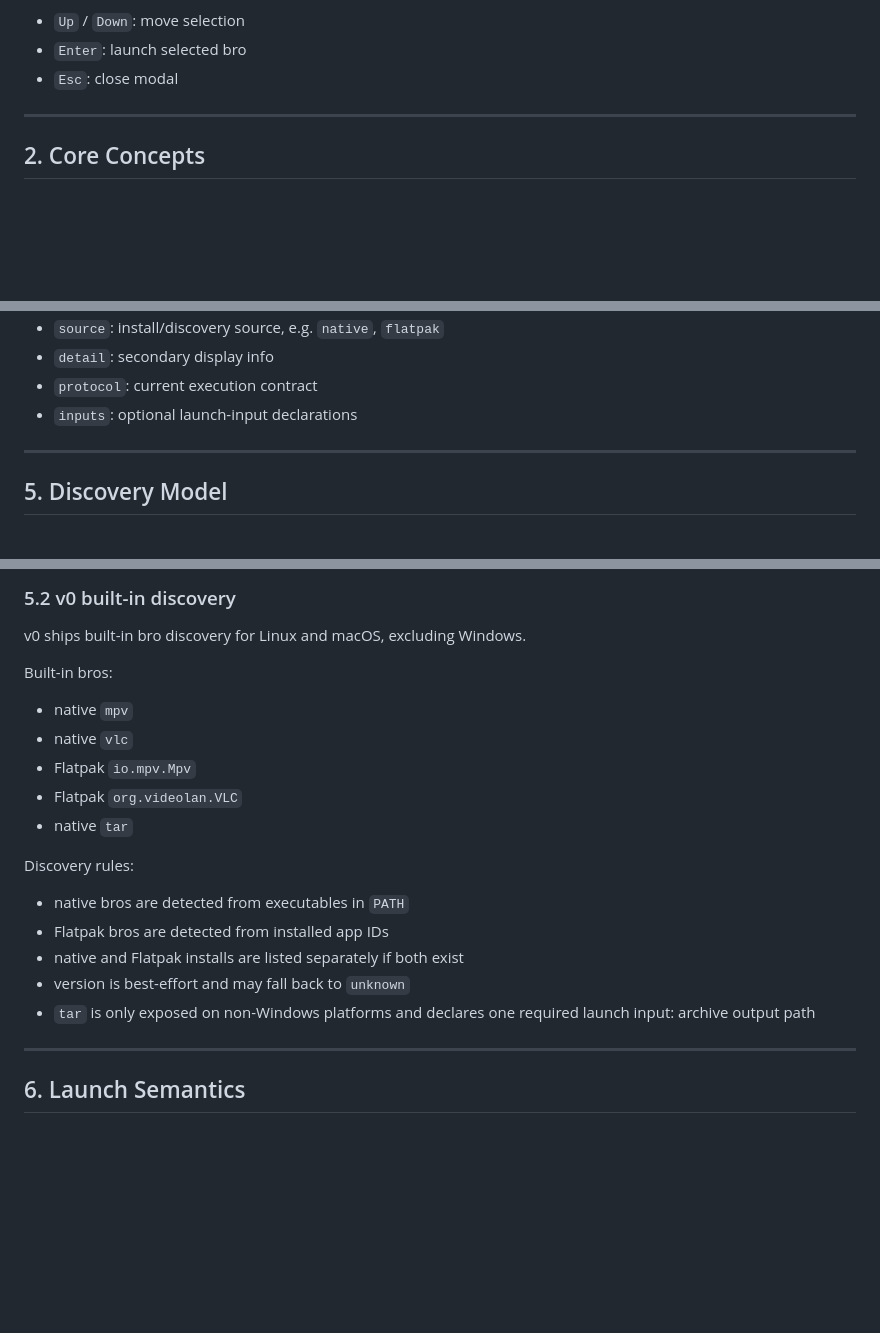
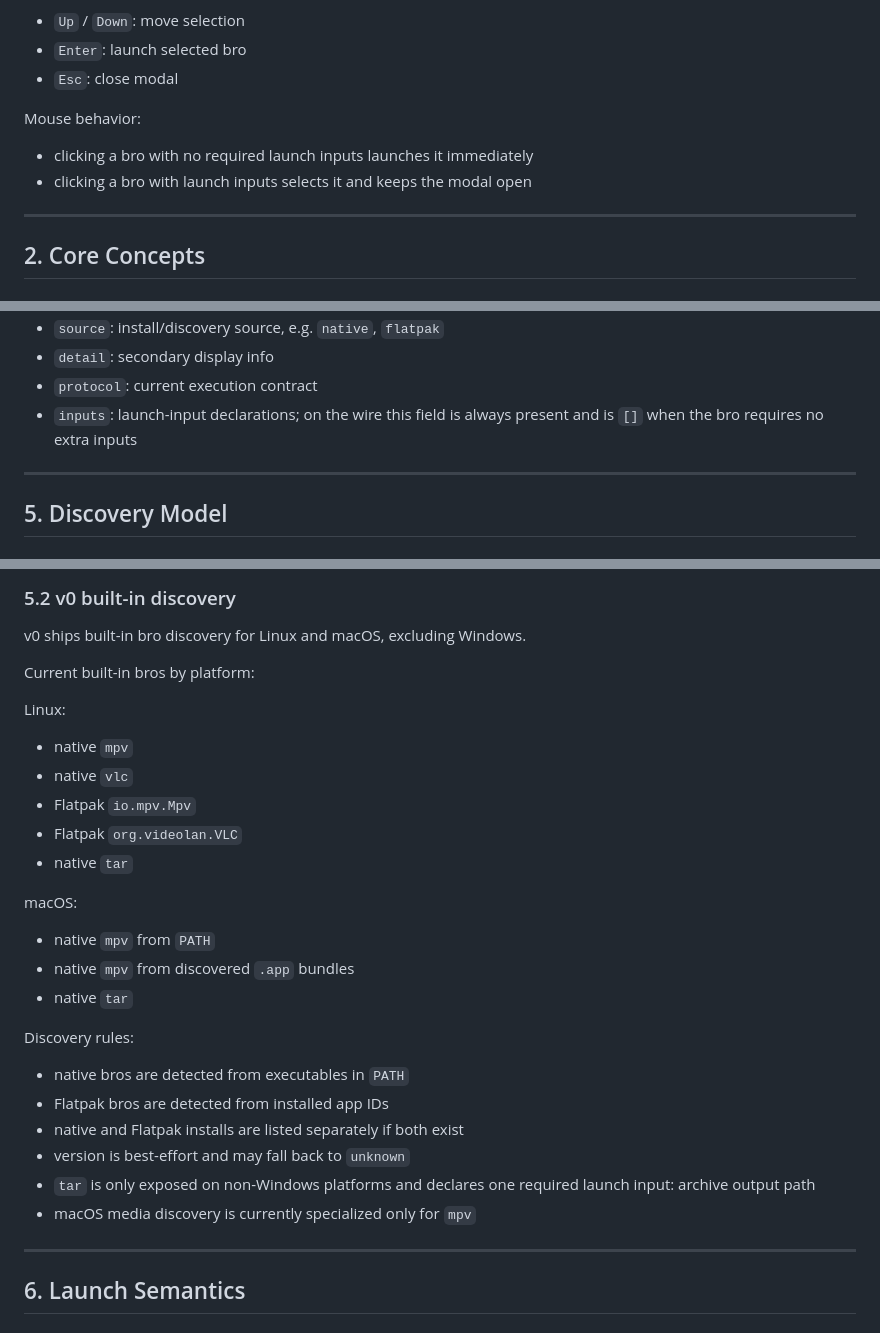
Before and after one commit to ktxed/fbro, a Markdown page: spex/bro.md, 3 parts joined by grey strips. GitHub-like rendering; blank space fills up the shorter version.

Commit message:
Clarify bro spec for tar launch inputs

```diff
--- a/spex/bro.md
+++ b/spex/bro.md
@@ -61,6 +61,11 @@ Keyboard behavior:
 * `Up` / `Down`: move selection
 * `Enter`: launch selected bro
 * `Esc`: close modal
+
+Mouse behavior:
+
+* clicking a bro with no required launch inputs launches it immediately
+* clicking a bro with launch inputs selects it and keeps the modal open
 
 ---
 
@@ -260,7 +265,7 @@ Field meanings:
 * `source`: install/discovery source, e.g. `native`, `flatpak`
 * `detail`: secondary display info
 * `protocol`: current execution contract
-* `inputs`: optional launch-input declarations
+* `inputs`: launch-input declarations; on the wire this field is always present and is `[]` when the bro requires no extra inputs
 
 ---
 
@@ -280,12 +285,20 @@ That means:
 
 v0 ships built-in bro discovery for Linux and macOS, excluding Windows.
 
-Built-in bros:
+Current built-in bros by platform:
+
+Linux:
 
 * native `mpv`
 * native `vlc`
 * Flatpak `io.mpv.Mpv`
 * Flatpak `org.videolan.VLC`
+* native `tar`
+
+macOS:
+
+* native `mpv` from `PATH`
+* native `mpv` from discovered `.app` bundles
 * native `tar`
 
 Discovery rules:
@@ -295,6 +308,7 @@ Discovery rules:
 * native and Flatpak installs are listed separately if both exist
 * version is best-effort and may fall back to `unknown`
 * `tar` is only exposed on non-Windows platforms and declares one required launch input: archive output path
+* macOS media discovery is currently specialized only for `mpv`
 
 ---
 
```
Also changed, not shown: other parts of spex/bro.md (+1 -1 lines).
